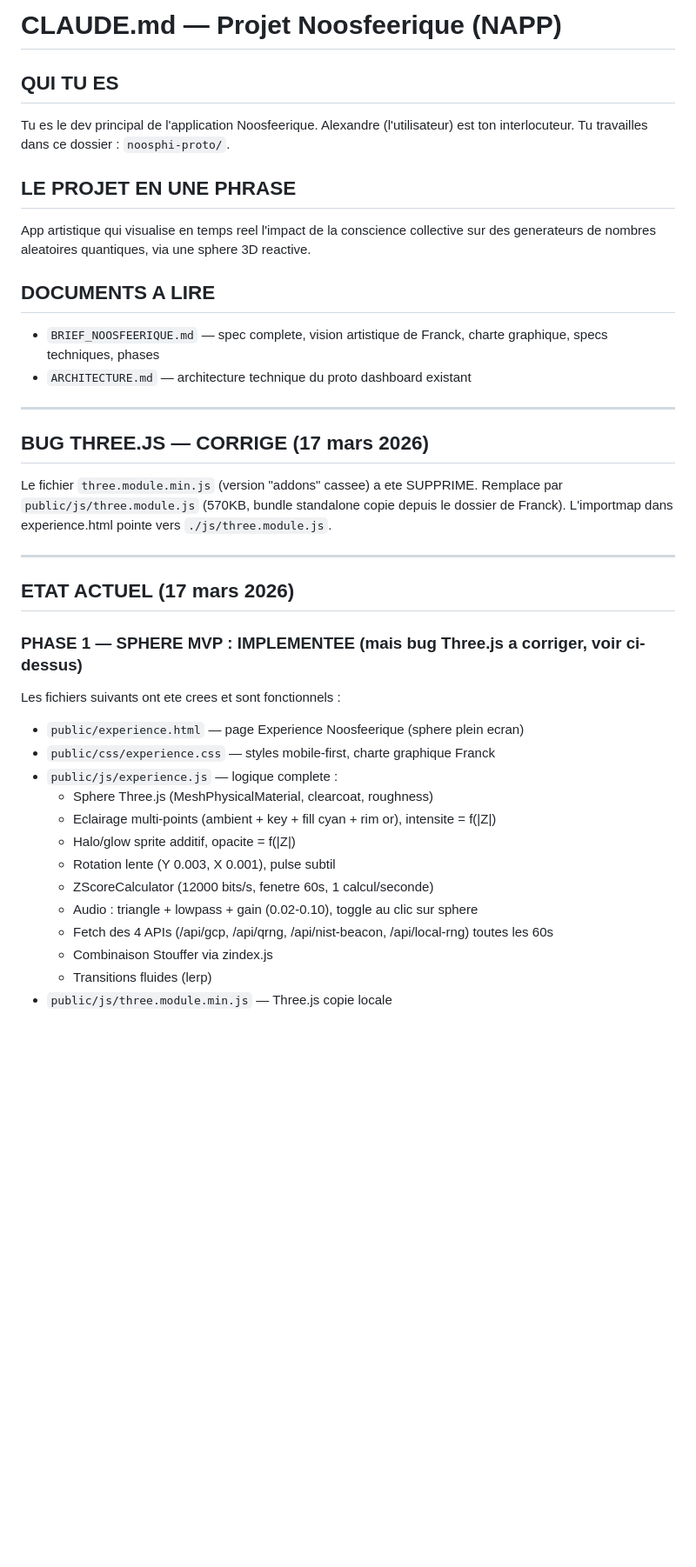
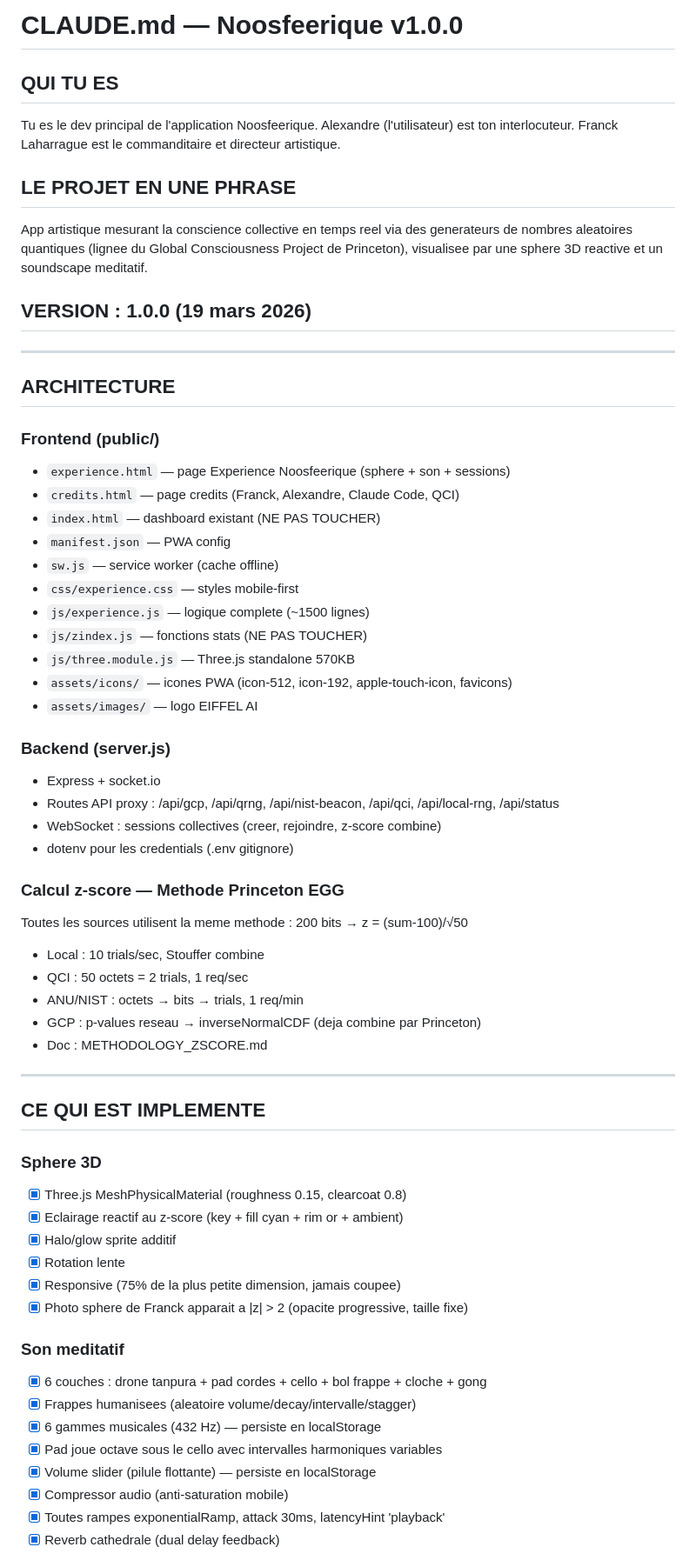
Before and after one commit to Motokiyo/noosphi, a Markdown page: CLAUDE.md, the part around one of its changes. Shown at 87% size. GitHub-like rendering; blank space fills up the shorter version.

```diff
--- a/CLAUDE.md
+++ b/CLAUDE.md
@@ -1,42 +1,64 @@
-# CLAUDE.md — Projet Noosfeerique (NAPP)
+# CLAUDE.md — Noosfeerique v1.0.0
 
 ## QUI TU ES
 Tu es le dev principal de l'application Noosfeerique. Alexandre (l'utilisateur) est ton interlocuteur.
-Tu travailles dans ce dossier : `noosphi-proto/`.
+Franck Laharrague est le commanditaire et directeur artistique.
 
 ## LE PROJET EN UNE PHRASE
-App artistique qui visualise en temps reel l'impact de la conscience collective sur des generateurs de nombres aleatoires quantiques, via une sphere 3D reactive.
+App artistique mesurant la conscience collective en temps reel via des generateurs de nombres aleatoires quantiques (lignee du Global Consciousness Project de Princeton), visualisee par une sphere 3D reactive et un soundscape meditatif.
 
-## DOCUMENTS A LIRE
-- `BRIEF_NOOSFEERIQUE.md` — spec complete, vision artistique de Franck, charte graphique, specs techniques, phases
-- `ARCHITECTURE.md` — architecture technique du proto dashboard existant
+## VERSION : 1.0.0 (19 mars 2026)
 
 ---
 
-## BUG THREE.JS — CORRIGE (17 mars 2026)
+## ARCHITECTURE
 
-Le fichier `three.module.min.js` (version "addons" cassee) a ete SUPPRIME.
-Remplace par `public/js/three.module.js` (570KB, bundle standalone copie depuis le dossier de Franck).
-L'importmap dans experience.html pointe vers `./js/three.module.js`.
+### Frontend (public/)
+- `experience.html` — page Experience Noosfeerique (sphere + son + sessions)
+- `credits.html` — page credits (Franck, Alexandre, Claude Code, QCI)
+- `index.html` — dashboard existant (NE PAS TOUCHER)
+- `manifest.json` — PWA config
+- `sw.js` — service worker (cache offline)
+- `css/experience.css` — styles mobile-first
+- `js/experience.js` — logique complete (~1500 lignes)
+- `js/zindex.js` — fonctions stats (NE PAS TOUCHER)
+- `js/three.module.js` — Three.js standalone 570KB
+- `assets/icons/` — icones PWA (icon-512, icon-192, apple-touch-icon, favicons)
+- `assets/images/` — logo EIFFEL AI
+
+### Backend (server.js)
+- Express + socket.io
+- Routes API proxy : /api/gcp, /api/qrng, /api/nist-beacon, /api/qci, /api/local-rng, /api/status
+- WebSocket : sessions collectives (creer, rejoindre, z-score combine)
+- dotenv pour les credentials (.env gitignore)
+
+### Calcul z-score — Methode Princeton EGG
+Toutes les sources utilisent la meme methode : 200 bits → z = (sum-100)/√50
+- Local : 10 trials/sec, Stouffer combine
+- QCI : 50 octets = 2 trials, 1 req/sec
+- ANU/NIST : octets → bits → trials, 1 req/min
+- GCP : p-values reseau → inverseNormalCDF (deja combine par Princeton)
+- Doc : METHODOLOGY_ZSCORE.md
 
 ---
 
-## ETAT ACTUEL (17 mars 2026)
+## CE QUI EST IMPLEMENTE
 
-### PHASE 1 — SPHERE MVP : IMPLEMENTEE (mais bug Three.js a corriger, voir ci-dessus)
-Les fichiers suivants ont ete crees et sont fonctionnels :
+### Sphere 3D
+- [x] Three.js MeshPhysicalMaterial (roughness 0.15, clearcoat 0.8)
+- [x] Eclairage reactif au z-score (key + fill cyan + rim or + ambient)
+- [x] Halo/glow sprite additif
+- [x] Rotation lente
+- [x] Responsive (75% de la plus petite dimension, jamais coupee)
+- [x] Photo sphere de Franck apparait a |z| > 2 (opacite progressive, taille fixe)
 
-- `public/experience.html` — page Experience Noosfeerique (sphere plein ecran)
-- `public/css/experience.css` — styles mobile-first, charte graphique Franck
-- `public/js/experience.js` — logique complete :
-  - Sphere Three.js (MeshPhysicalMaterial, clearcoat, roughness)
-  - Eclairage multi-points (ambient + key + fill cyan + rim or), intensite = f(|Z|)
-  - Halo/glow sprite additif, opacite = f(|Z|)
-  - Rotation lente (Y 0.003, X 0.001), pulse subtil
-  - ZScoreCalculator (12000 bits/s, fenetre 60s, 1 calcul/seconde)
-  - Audio : triangle + lowpass + gain (0.02-0.10), toggle au clic sur sphere
-  - Fetch des 4 APIs (/api/gcp, /api/qrng, /api/nist-beacon, /api/local-rng) toutes les 60s
-  - Combinaison Stouffer via zindex.js
-  - Transitions fluides (lerp)
-- `public/js/three.module.min.js` — Three.js copie locale
+### Son meditatif
+- [x] 6 couches : drone tanpura + pad cordes + cello + bol frappe + cloche + gong
+- [x] Frappes humanisees (aleatoire volume/decay/intervalle/stagger)
+- [x] 6 gammes musicales (432 Hz) — persiste en localStorage
+- [x] Pad joue octave sous le cello avec intervalles harmoniques variables
+- [x] Volume slider (pilule flottante) — persiste en localStorage
+- [x] Compressor audio (anti-saturation mobile)
+- [x] Toutes rampes exponentialRamp, attack 30ms, latencyHint 'playback'
+- [x] Reverb cathedrale (dual delay feedback)
 
```
Also changed, not shown: other parts of CLAUDE.md (+59 -57 lines).
